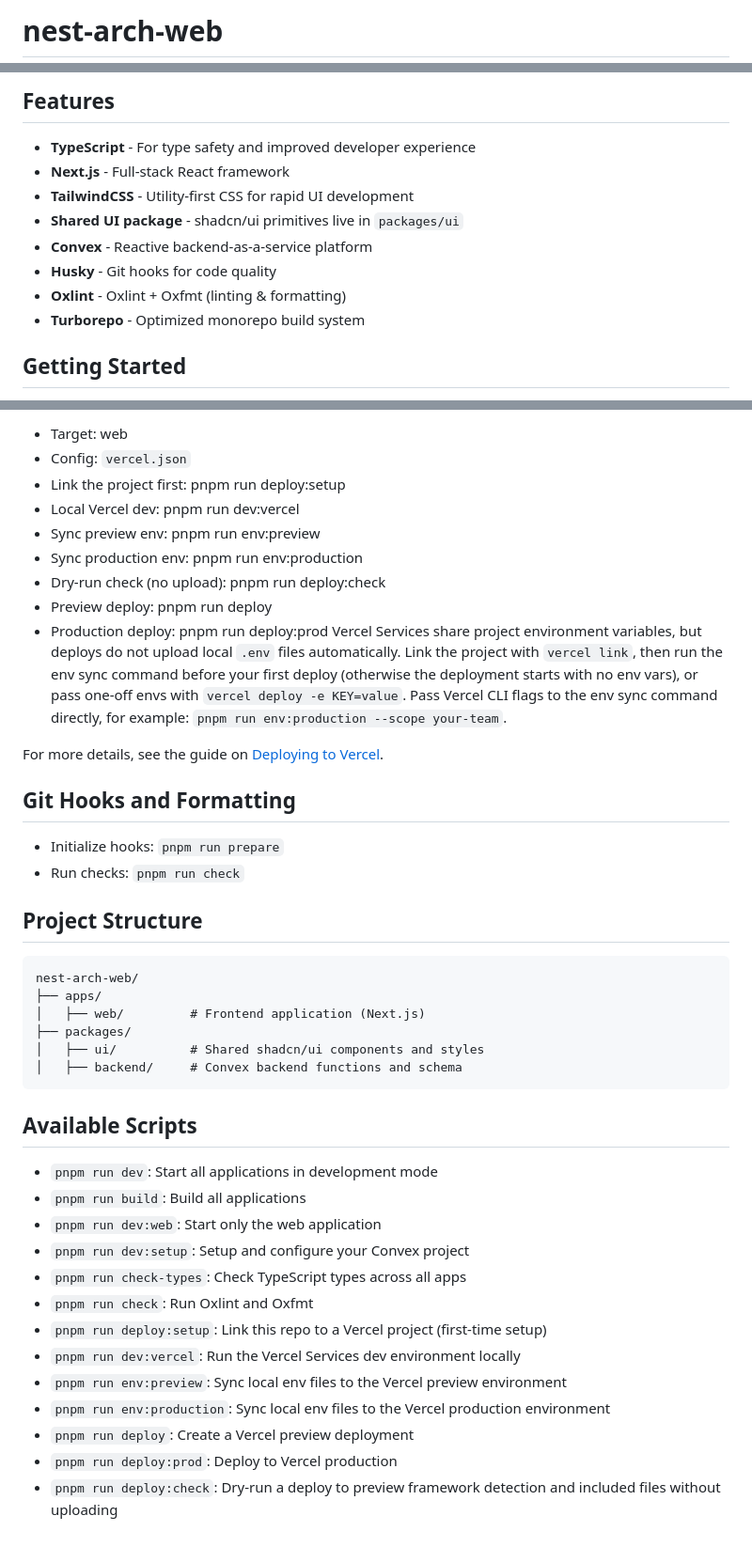
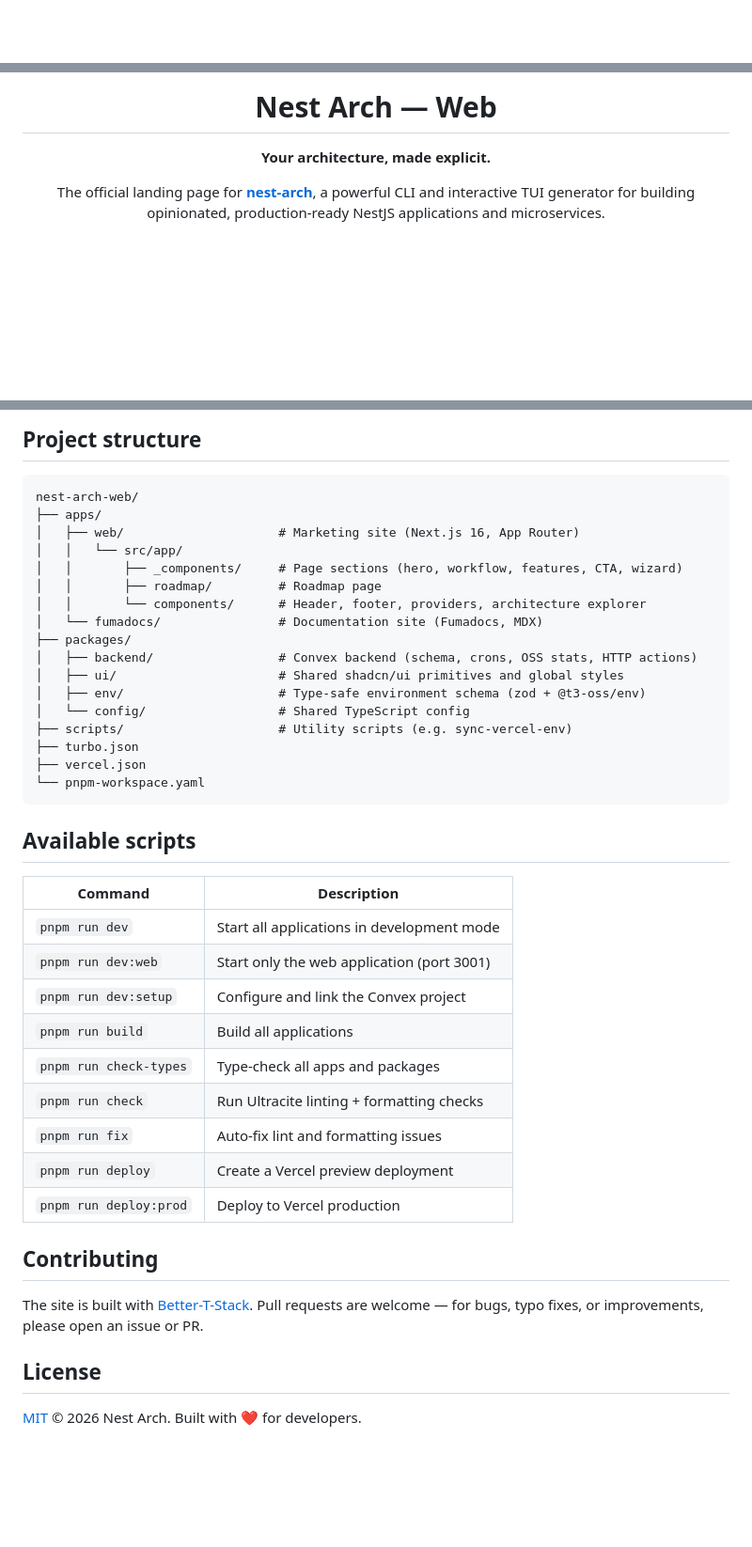
Before and after one commit to Angel-Mario/nest-arch-web, a Markdown page: README.md, 3 parts joined by grey strips. Shown at 94% size. Drawn GitHub-style; blank space fills up the shorter version.

````diff
--- a/README.md
+++ b/README.md
@@ -1,2 +1,2 @@
-# nest-arch-web
+<div align="center">
 
@@ -4,14 +4,7 @@ This project was created with [Better-T-Stack](https://github.com/AmanVarshney01
 
-## Features
+# Nest Arch — Web
 
-- **TypeScript** - For type safety and improved developer experience
-- **Next.js** - Full-stack React framework
-- **TailwindCSS** - Utility-first CSS for rapid UI development
-- **Shared UI package** - shadcn/ui primitives live in `packages/ui`
-- **Convex** - Reactive backend-as-a-service platform
-- **Husky** - Git hooks for code quality
-- **Oxlint** - Oxlint + Oxfmt (linting & formatting)
-- **Turborepo** - Optimized monorepo build system
+**Your architecture, made explicit.**
 
-## Getting Started
+The official landing page for [**nest-arch**](https://github.com/Angel-Mario/nest-arch), a powerful CLI and interactive TUI generator for building opinionated, production-ready NestJS applications and microservices.
 
@@ -74,43 +104,43 @@ If you want to add app-specific blocks instead of shared primitives, run the sha
-- Target: web
-- Config: `vercel.json`
-- Link the project first: pnpm run deploy:setup
-- Local Vercel dev: pnpm run dev:vercel
-- Sync preview env: pnpm run env:preview
-- Sync production env: pnpm run env:production
-- Dry-run check (no upload): pnpm run deploy:check
-- Preview deploy: pnpm run deploy
-- Production deploy: pnpm run deploy:prod Vercel Services share project environment variables, but deploys do not upload local `.env` files automatically. Link the project with `vercel link`, then run the env sync command before your first deploy (otherwise the deployment starts with no env vars), or pass one-off envs with `vercel deploy -e KEY=value`. Pass Vercel CLI flags to the env sync command directly, for example: `pnpm run env:production --scope your-team`.
-
-For more details, see the guide on [Deploying to Vercel](https://www.better-t-stack.dev/docs/guides/vercel).
-
-## Git Hooks and Formatting
-
-- Initialize hooks: `pnpm run prepare`
-- Run checks: `pnpm run check`
-
-## Project Structure
+## Project structure
 
 ```
 nest-arch-web/
 ├── apps/
-│   ├── web/         # Frontend application (Next.js)
+│   ├── web/                     # Marketing site (Next.js 16, App Router)
+│   │   └── src/app/
+│   │       ├── _components/     # Page sections (hero, workflow, features, CTA, wizard)
+│   │       ├── roadmap/         # Roadmap page
+│   │       └── components/      # Header, footer, providers, architecture explorer
+│   └── fumadocs/                # Documentation site (Fumadocs, MDX)
 ├── packages/
-│   ├── ui/          # Shared shadcn/ui components and styles
-│   ├── backend/     # Convex backend functions and schema
+│   ├── backend/                 # Convex backend (schema, crons, OSS stats, HTTP actions)
+│   ├── ui/                      # Shared shadcn/ui primitives and global styles
+│   ├── env/                     # Type-safe environment schema (zod + @t3-oss/env)
+│   └── config/                  # Shared TypeScript config
+├── scripts/                     # Utility scripts (e.g. sync-vercel-env)
+├── turbo.json
+├── vercel.json
+└── pnpm-workspace.yaml
 ```
 
-## Available Scripts
+## Available scripts
 
-- `pnpm run dev`: Start all applications in development mode
-- `pnpm run build`: Build all applications
-- `pnpm run dev:web`: Start only the web application
-- `pnpm run dev:setup`: Setup and configure your Convex project
-- `pnpm run check-types`: Check TypeScript types across all apps
-- `pnpm run check`: Run Oxlint and Oxfmt
-- `pnpm run deploy:setup`: Link this repo to a Vercel project (first-time setup)
-- `pnpm run dev:vercel`: Run the Vercel Services dev environment locally
-- `pnpm run env:preview`: Sync local env files to the Vercel preview environment
-- `pnpm run env:production`: Sync local env files to the Vercel production environment
-- `pnpm run deploy`: Create a Vercel preview deployment
-- `pnpm run deploy:prod`: Deploy to Vercel production
-- `pnpm run deploy:check`: Dry-run a deploy to preview framework detection and included files without uploading
+| Command | Description |
+| --- | --- |
+| `pnpm run dev` | Start all applications in development mode |
+| `pnpm run dev:web` | Start only the web application (port 3001) |
+| `pnpm run dev:setup` | Configure and link the Convex project |
+| `pnpm run build` | Build all applications |
+| `pnpm run check-types` | Type-check all apps and packages |
+| `pnpm run check` | Run Ultracite linting + formatting checks |
+| `pnpm run fix` | Auto-fix lint and formatting issues |
+| `pnpm run deploy` | Create a Vercel preview deployment |
+| `pnpm run deploy:prod` | Deploy to Vercel production |
+
+## Contributing
+
+The site is built with [Better-T-Stack](https://github.com/AmanVarshney01/create-better-t-stack). Pull requests are welcome — for bugs, typo fixes, or improvements, please open an issue or PR.
+
+## License
+
+[MIT](LICENSE) © 2026 Nest Arch. Built with ❤️ for developers.
````
Also changed, not shown: other parts of README.md (+72 -35 lines).
